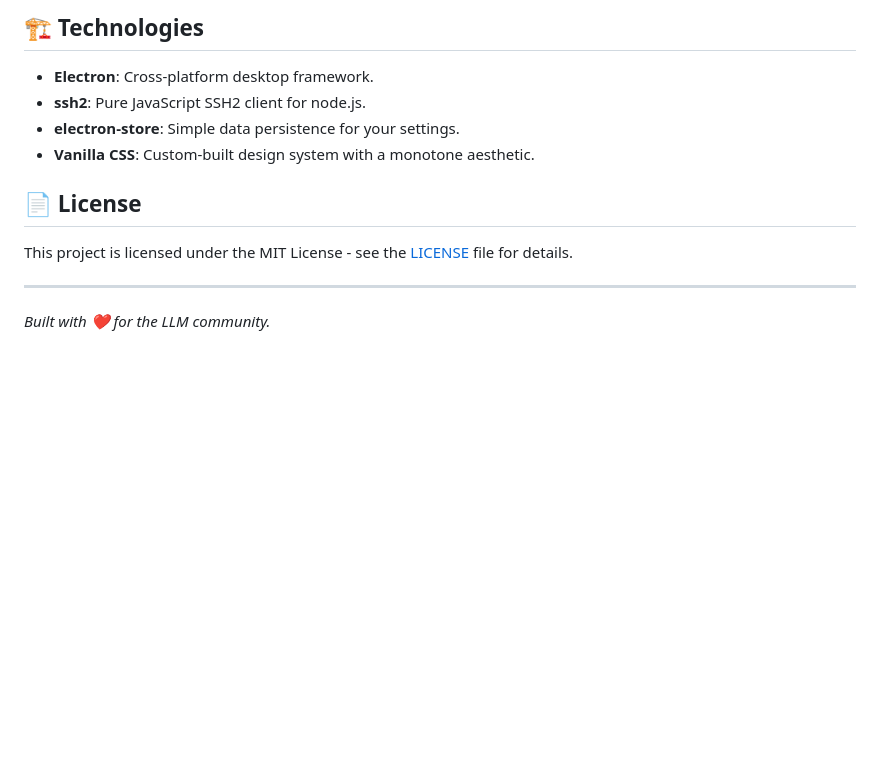
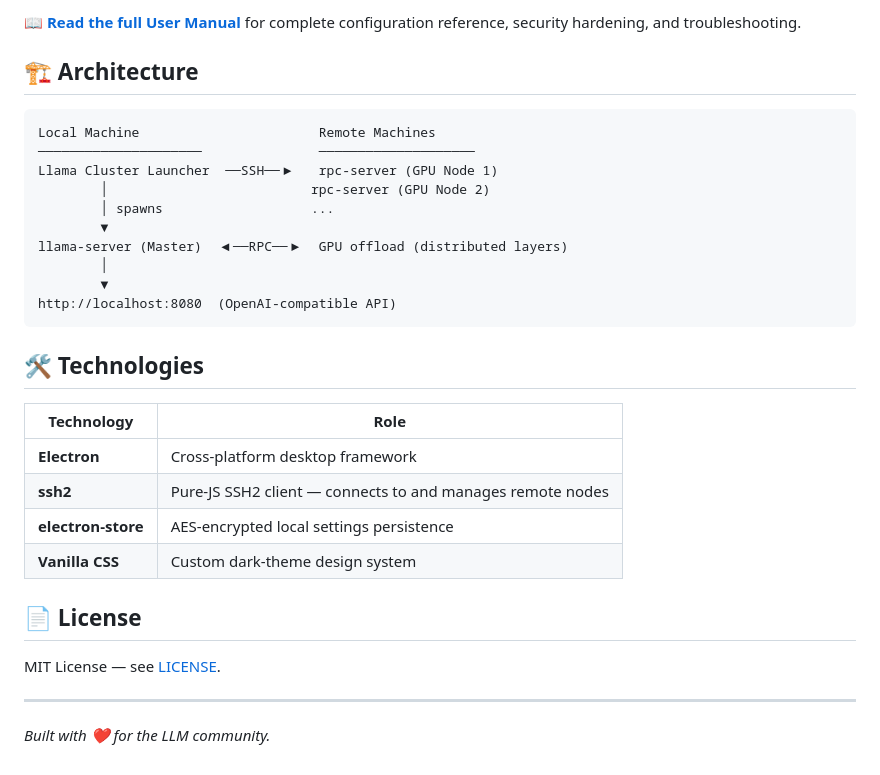
Before and after one commit to trojanGoat/llama-cluster-launcher, a Markdown page: README.md, the part around the change printed below. Drawn GitHub-style; blank space fills up the shorter version.

````diff
--- a/README.md
+++ b/README.md
@@ -52,14 +62,33 @@ A robust, professional-grade Electron GUI for managing distributed `llama.cpp` i
 
-## 🏗 Technologies
+📖 **[Read the full User Manual](USER_MANUAL.md)** for complete configuration reference, security hardening, and troubleshooting.
 
-- **Electron**: Cross-platform desktop framework.
-- **ssh2**: Pure JavaScript SSH2 client for node.js.
-- **electron-store**: Simple data persistence for your settings.
-- **Vanilla CSS**: Custom-built design system with a monotone aesthetic.
+## 🏗 Architecture
+
+```
+Local Machine                       Remote Machines
+─────────────────────               ────────────────────
+Llama Cluster Launcher  ──SSH──▶   rpc-server (GPU Node 1)
+        │                          rpc-server (GPU Node 2)
+        │ spawns                   ...
+        ▼
+llama-server (Master)  ◀──RPC──▶  GPU offload (distributed layers)
+        │
+        ▼
+http://localhost:8080  (OpenAI-compatible API)
+```
+
+## 🛠 Technologies
+
+| Technology | Role |
+|---|---|
+| **Electron** | Cross-platform desktop framework |
+| **ssh2** | Pure-JS SSH2 client — connects to and manages remote nodes |
+| **electron-store** | AES-encrypted local settings persistence |
+| **Vanilla CSS** | Custom dark-theme design system |
 
 ## 📄 License
 
-This project is licensed under the MIT License - see the [LICENSE](LICENSE) file for details.
+MIT License — see [LICENSE](LICENSE).
 
 ---
 
````
Also changed, not shown: other parts of README.md (+41 -31 lines), USER_MANUAL.md (added, +329 -0 lines), docs/images/launcher_screenshot.png (added), 4 other files.
